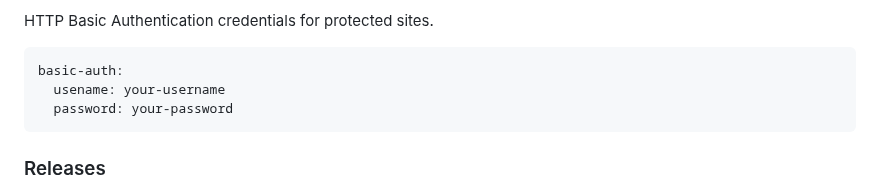
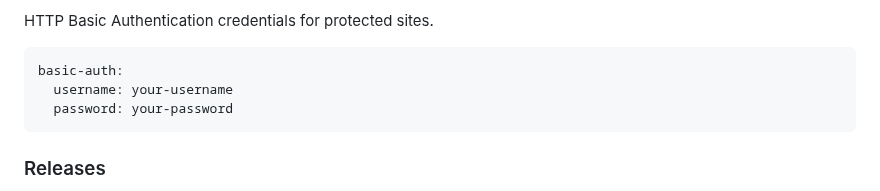
Before and after one commit to glanceapp/glance, a Markdown page: docs/configuration.md, the part around the change. Rendered like a GitHub page.

Commit message:
Fix typo in docs

````diff
--- a/docs/configuration.md
+++ b/docs/configuration.md
@@ -2001,7 +2001,7 @@ HTTP Basic Authentication credentials for protected sites.
 
 ```yaml
 basic-auth:
-  usename: your-username
+  username: your-username
   password: your-password
 ```
 
````
